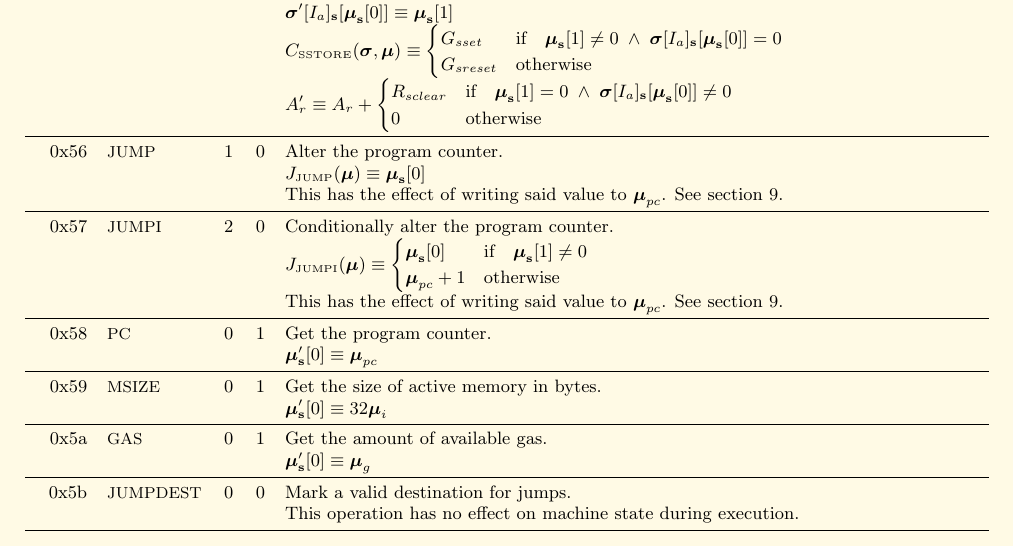
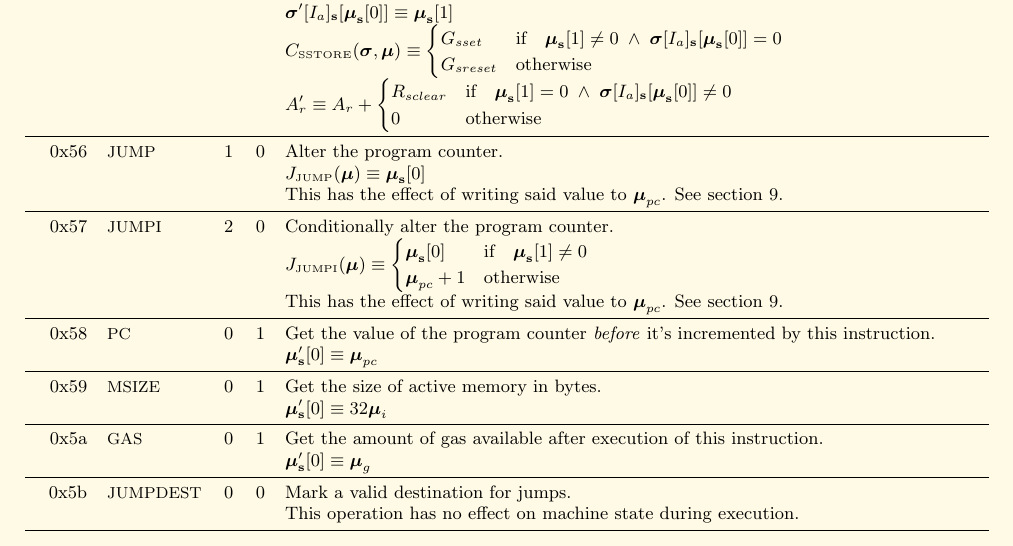
Before and after one commit to ethereum/yellowpaper, a LaTeX paper (Paper.tex): part of page 26 of 29, cut so that both start at the same text. Compiled offline with pdfLaTeX.

Commit message:
Clarify definition of PC and GAS instructions

```diff
--- a/Paper.tex
+++ b/Paper.tex
@@ -1827,13 +1827,13 @@ R_{sclear} & \text{if} \quad \boldsymbol{\mu}_\mathbf{s}[1] = 0 \; \wedge \; \bo
 &&&& $J_{\text{\tiny JUMPI}}(\boldsymbol{\mu}) \equiv \begin{cases} \boldsymbol{\mu}_\mathbf{s}[0] & \text{if} \quad \boldsymbol{\mu}_\mathbf{s}[1] \neq 0 \\ \boldsymbol{\mu}_{pc} + 1 & \text{otherwise} \end{cases} $ \\
 &&&& This has the effect of writing said value to $\boldsymbol{\mu}_{pc}$. See section \ref{ch:model}. \\
 \midrule
-0x58 & {\small PC} & 0 & 1 & Get the program counter. \\
+0x58 & {\small PC} & 0 & 1 & Get the value of the program counter \textit{before} it's incremented by this instruction. \\
 &&&& $\boldsymbol{\mu}'_\mathbf{s}[0] \equiv \boldsymbol{\mu}_{pc}$ \\
 \midrule
 0x59 & {\small MSIZE} & 0 & 1 & Get the size of active memory in bytes. \\
 &&&& $\boldsymbol{\mu}'_\mathbf{s}[0] \equiv 32\boldsymbol{\mu}_{i}$ \\
 \midrule
-0x5a & {\small GAS} & 0 & 1 & Get the amount of available gas. \\
+0x5a & {\small GAS} & 0 & 1 & Get the amount of gas available after execution of this instruction.  \\
 &&&& $\boldsymbol{\mu}'_\mathbf{s}[0] \equiv \boldsymbol{\mu}_{g}$ \\
 \midrule
 0x5b & {\small JUMPDEST} & 0 & 0 & Mark a valid destination for jumps. \\
```
